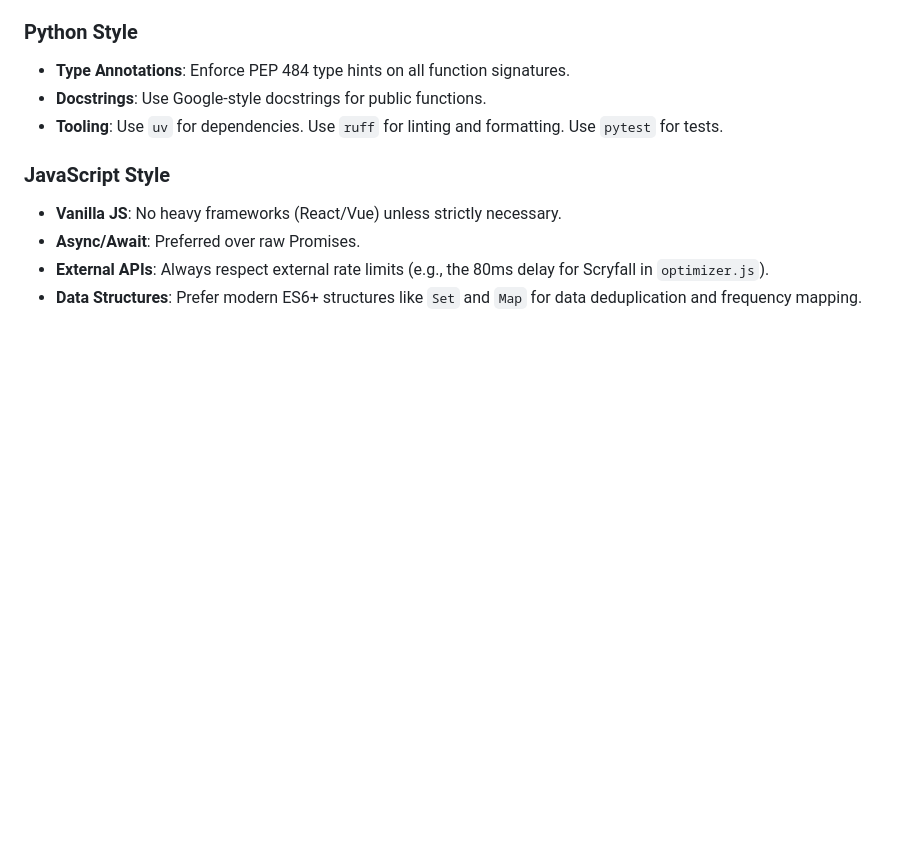
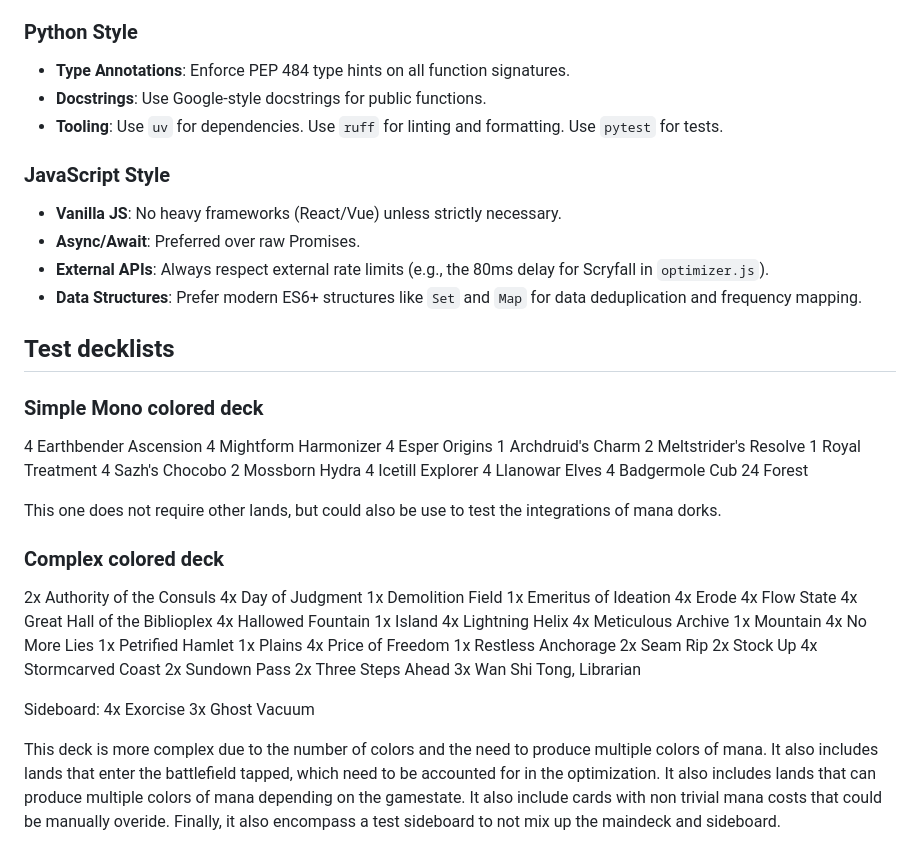
Before and after one commit to PierreKermen/MagiKurve, a Markdown page: AGENT.md, the part around the change. GitHub-like rendering; blank space fills up the shorter version.

Commit message:
fix: add test cases

```diff
--- a/AGENT.md
+++ b/AGENT.md
@@ -52,3 +52,54 @@ MagiKurve operates as a hybrid application:
 - **Async/Await**: Preferred over raw Promises.
 - **External APIs**: Always respect external rate limits (e.g., the 80ms delay for Scryfall in `optimizer.js`).
 - **Data Structures**: Prefer modern ES6+ structures like `Set` and `Map` for data deduplication and frequency mapping.
+
+## Test decklists
+
+### Simple Mono colored deck
+
+4 Earthbender Ascension
+4 Mightform Harmonizer
+4 Esper Origins
+1 Archdruid's Charm
+2 Meltstrider's Resolve
+1 Royal Treatment
+4 Sazh's Chocobo
+2 Mossborn Hydra
+4 Icetill Explorer
+4 Llanowar Elves
+4 Badgermole Cub
+24 Forest
+
+This one does not require other lands, but could also be use to test the integrations of mana dorks.
+
+### Complex colored deck
+
+2x Authority of the Consuls
+4x Day of Judgment
+1x Demolition Field
+1x Emeritus of Ideation
+4x Erode
+4x Flow State
+4x Great Hall of the Biblioplex
+4x Hallowed Fountain
+1x Island
+4x Lightning Helix
+4x Meticulous Archive
+1x Mountain
+4x No More Lies
+1x Petrified Hamlet
+1x Plains
+4x Price of Freedom
+1x Restless Anchorage
+2x Seam Rip
+2x Stock Up
+4x Stormcarved Coast
+2x Sundown Pass
+2x Three Steps Ahead
+3x Wan Shi Tong, Librarian
+
+Sideboard:
+4x Exorcise
+3x Ghost Vacuum
+
+This deck is more complex due to the number of colors and the need to produce multiple colors of mana. It also includes lands that enter the battlefield tapped, which need to be accounted for in the optimization. It also includes lands that can produce multiple colors of mana depending on the gamestate. It also include cards with non trivial mana costs that could be manually overide. Finally, it also encompass a test sideboard to not mix up the maindeck and sideboard.
```
